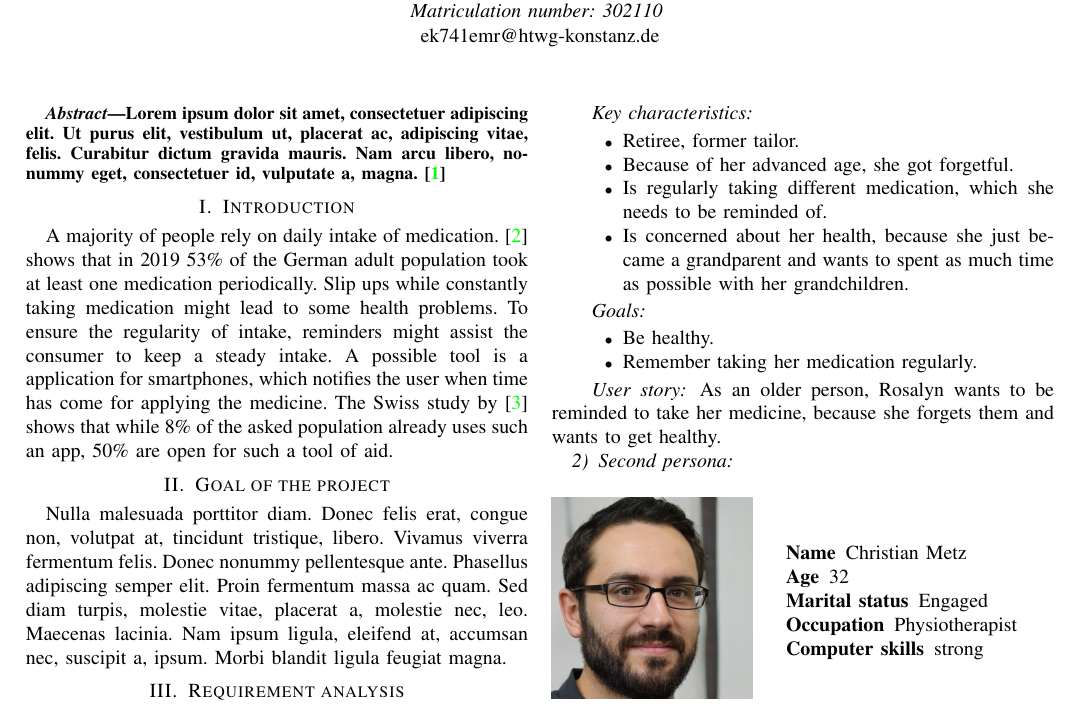
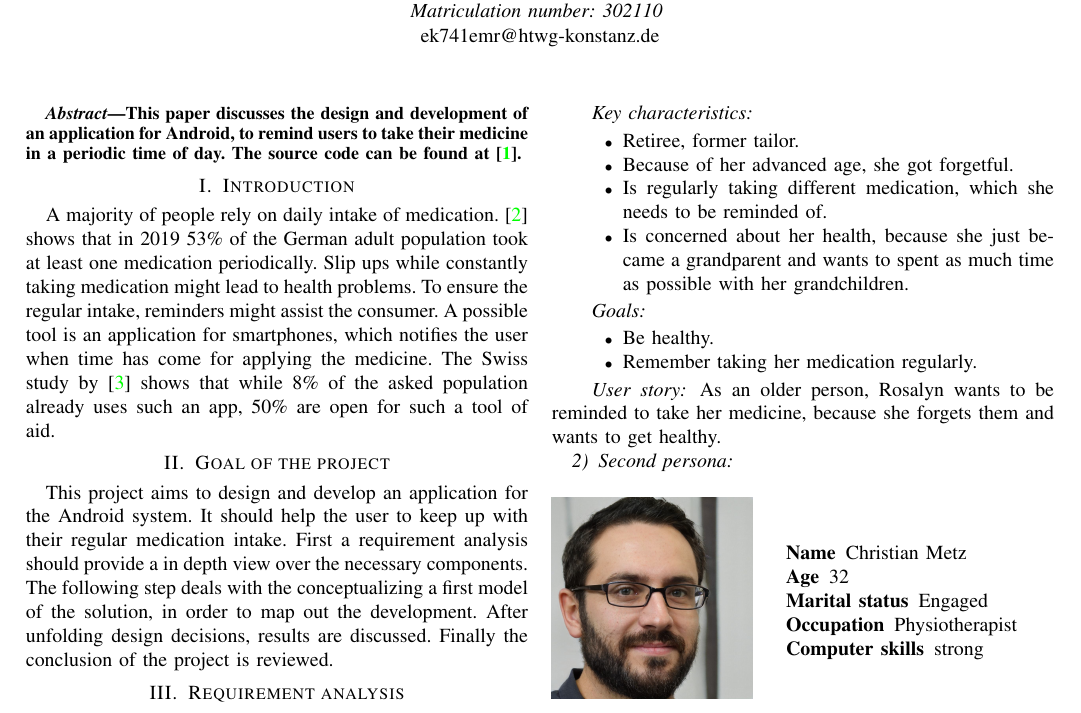
Before and after one commit to eco3/Medify, a LaTeX paper (doc/main.tex): part of page 1 of 6, cut so that both start at the same text. Compiled offline with pdfLaTeX; a missing font is replaced by an installed copy or a similar font; a LaTeX package or settings file that is missing is left out.

Commit message:
added abstract

```diff
--- a/doc/main.tex
+++ b/doc/main.tex
@@ -23,24 +23,27 @@
 \maketitle
 
 \begin{abstract}
-\lipsum[1][1-4] %TODO
-\cite{medify}
+This paper discusses the design and development of an application for Android, to remind users
+to take their medicine in a periodic time of day. The source code can be found at \cite{medify}.
 \end{abstract}
 
 \section{Introduction}
 A majority of people rely on daily intake of medication. \cite{polymedikation} shows that in 2019 53\% of
 the German adult population took at least one medication periodically. Slip ups while constantly taking
-medication might lead to some health problems. To ensure the regularity of intake, reminders might assist
-the consumer to keep a steady intake. A possible tool is a application for smartphones, which notifies the
+medication might lead to health problems. To ensure the regular intake, reminders might assist
+the consumer. A possible tool is an application for smartphones, which notifies the
 user when time has come for applying the medicine. The Swiss study by \cite{erinnerung_app} shows that
 while 8\% of the asked population already uses such an app, 50\% are open for such a tool of aid.
 
 \section{Goal of the project}
-\lipsum[3][1-10] %TODO
+This project aims to design and develop an application for the Android system. It should help the user to
+keep up with their regular medication intake.
+First a requirement analysis should provide a in depth view over the necessary components.
+The following step deals with the conceptualizing a first model of the solution, in order to map out the development. After unfolding design decisions, results are discussed. Finally the
+conclusion of the project is reviewed.
 
 \section{Requirement analysis}
-First step of designing the application is a requirement analysis. By drafting personas and creating storyboards
-the needed attributes of the application are worked out.
+First step of designing the application is a requirement analysis. By drafting personas and creating storyboards the needed attributes of the application are worked out.
 
 \subsection{Personas}
 To simulate users for this application, two personas were created, which represents the user types
```
Also changed, not shown: doc/main.tex (4 more changed lines).
